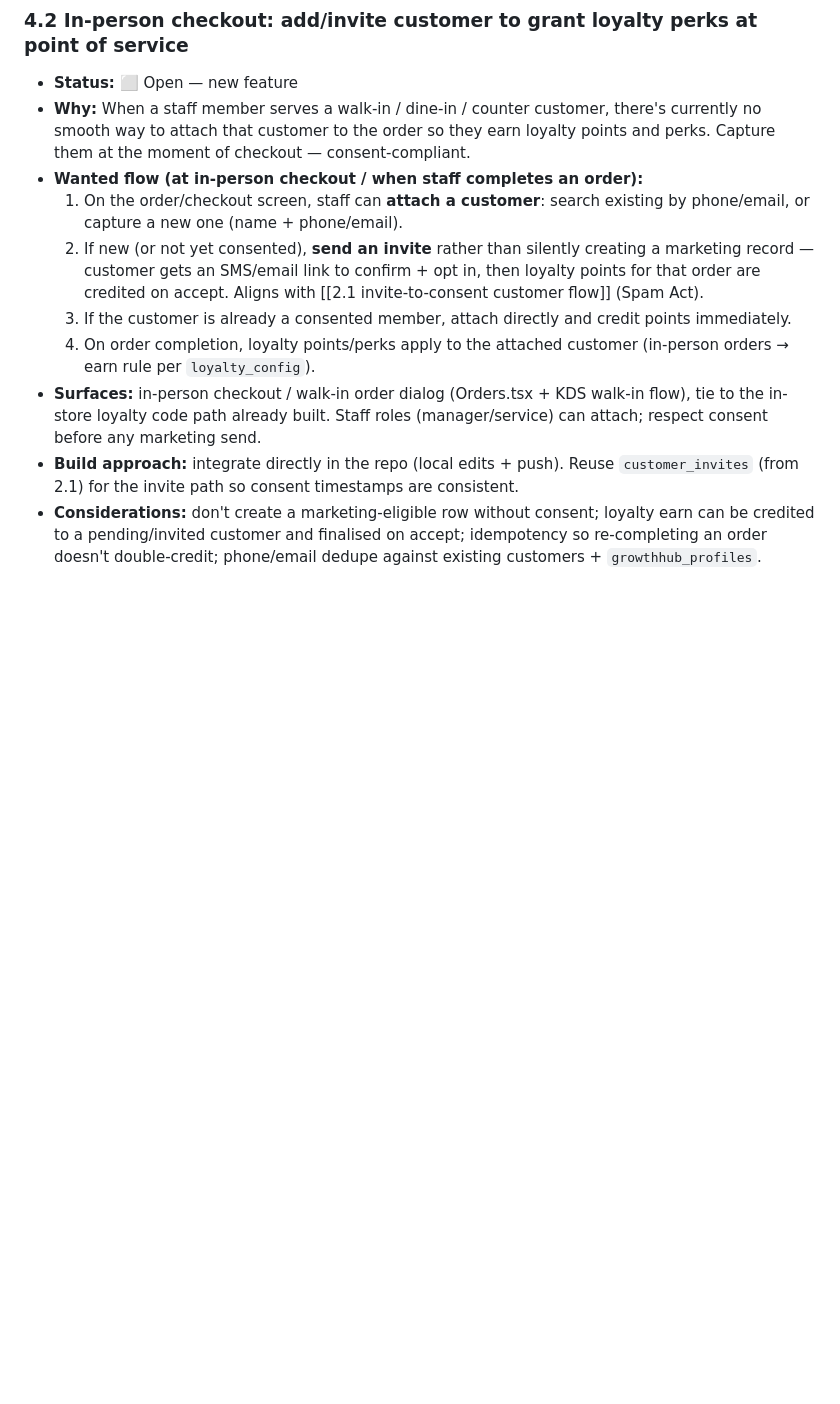
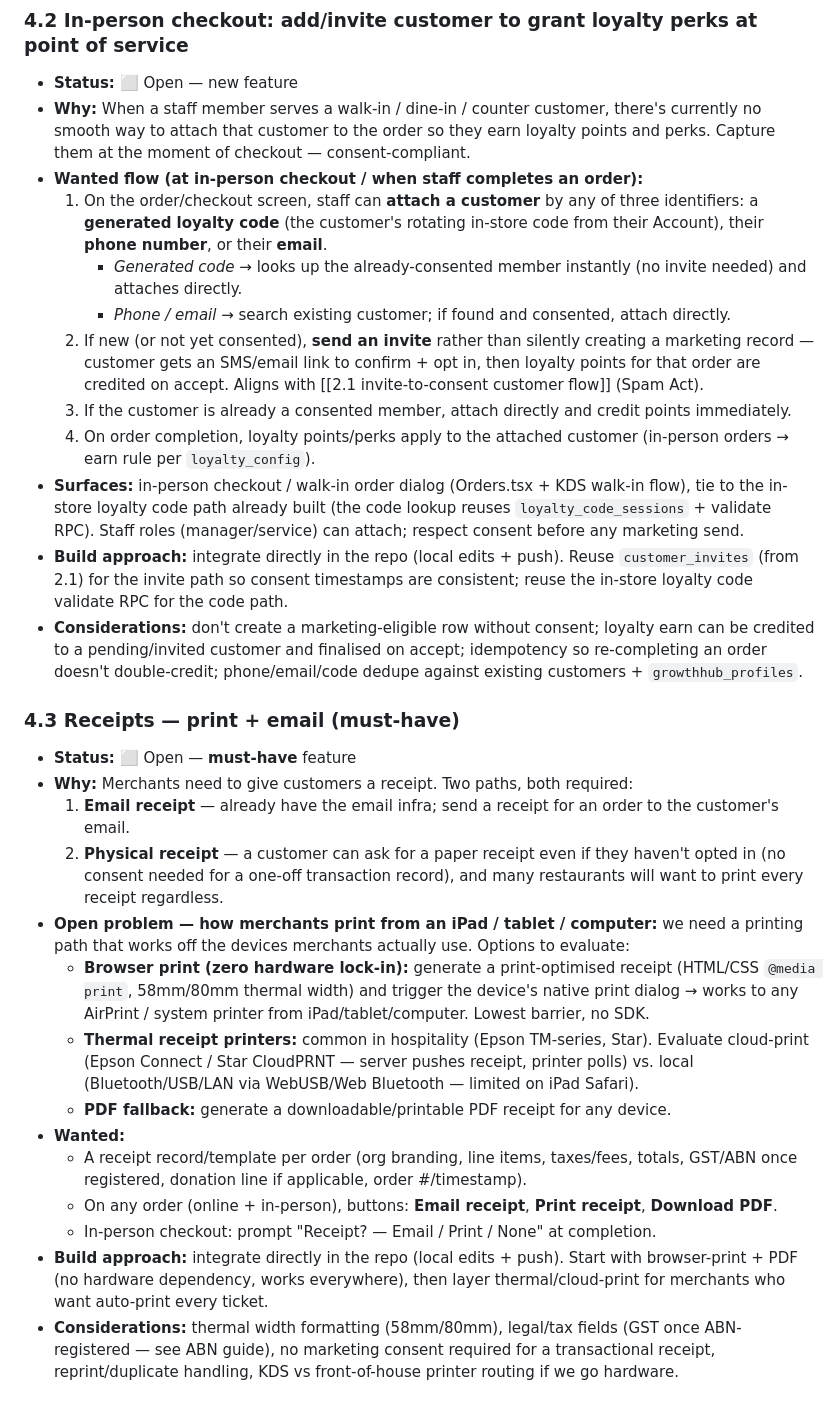
Before and after one commit to devsup76/hub-files, a Markdown page: docs/WOAHH_FIXES_TODO.md, the part around one of its changes. Rendered like a GitHub page; blank space fills up the shorter version.

Commit message:
docs: add TODOs — back-to-site/logout, AI menu import, in-person loyalty attach, receipts, installable PWA
Co-Authored-By: Claude Opus 4.8 <noreply@anthropic.com>

```diff
--- a/docs/WOAHH_FIXES_TODO.md
+++ b/docs/WOAHH_FIXES_TODO.md
@@ -124,10 +124,30 @@ See `CLAUDE.md` for full architecture details.
 - **Status:** ⬜ Open — new feature
 - **Why:** When a staff member serves a walk-in / dine-in / counter customer, there's currently no smooth way to attach that customer to the order so they earn loyalty points and perks. Capture them at the moment of checkout — consent-compliant.
 - **Wanted flow (at in-person checkout / when staff completes an order):**
-  1. On the order/checkout screen, staff can **attach a customer**: search existing by phone/email, or capture a new one (name + phone/email).
+  1. On the order/checkout screen, staff can **attach a customer** by any of three identifiers: a **generated loyalty code** (the customer's rotating in-store code from their Account), their **phone number**, or their **email**.
+     - *Generated code* → looks up the already-consented member instantly (no invite needed) and attaches directly.
+     - *Phone / email* → search existing customer; if found and consented, attach directly.
   2. If new (or not yet consented), **send an invite** rather than silently creating a marketing record — customer gets an SMS/email link to confirm + opt in, then loyalty points for that order are credited on accept. Aligns with [[2.1 invite-to-consent customer flow]] (Spam Act).
   3. If the customer is already a consented member, attach directly and credit points immediately.
   4. On order completion, loyalty points/perks apply to the attached customer (in-person orders → earn rule per `loyalty_config`).
-- **Surfaces:** in-person checkout / walk-in order dialog (Orders.tsx + KDS walk-in flow), tie to the in-store loyalty code path already built. Staff roles (manager/service) can attach; respect consent before any marketing send.
-- **Build approach:** integrate directly in the repo (local edits + push). Reuse `customer_invites` (from 2.1) for the invite path so consent timestamps are consistent.
-- **Considerations:** don't create a marketing-eligible row without consent; loyalty earn can be credited to a pending/invited customer and finalised on accept; idempotency so re-completing an order doesn't double-credit; phone/email dedupe against existing customers + `growthhub_profiles`.
+- **Surfaces:** in-person checkout / walk-in order dialog (Orders.tsx + KDS walk-in flow), tie to the in-store loyalty code path already built (the code lookup reuses `loyalty_code_sessions` + validate RPC). Staff roles (manager/service) can attach; respect consent before any marketing send.
+- **Build approach:** integrate directly in the repo (local edits + push). Reuse `customer_invites` (from 2.1) for the invite path so consent timestamps are consistent; reuse the in-store loyalty code validate RPC for the code path.
+- **Considerations:** don't create a marketing-eligible row without consent; loyalty earn can be credited to a pending/invited customer and finalised on accept; idempotency so re-completing an order doesn't double-credit; phone/email/code dedupe against existing customers + `growthhub_profiles`.
+
+### 4.3 Receipts — print + email (must-have)
+
+- **Status:** ⬜ Open — **must-have** feature
+- **Why:** Merchants need to give customers a receipt. Two paths, both required:
+  1. **Email receipt** — already have the email infra; send a receipt for an order to the customer's email.
+  2. **Physical receipt** — a customer can ask for a paper receipt even if they haven't opted in (no consent needed for a one-off transaction record), and many restaurants will want to print every receipt regardless.
+- **Open problem — how merchants print from an iPad / tablet / computer:** we need a printing path that works off the devices merchants actually use. Options to evaluate:
+  - **Browser print (zero hardware lock-in):** generate a print-optimised receipt (HTML/CSS `@media print`, 58mm/80mm thermal width) and trigger the device's native print dialog → works to any AirPrint / system printer from iPad/tablet/computer. Lowest barrier, no SDK.
+  - **Thermal receipt printers:** common in hospitality (Epson TM-series, Star). Evaluate cloud-print (Epson Connect / Star CloudPRNT — server pushes receipt, printer polls) vs. local (Bluetooth/USB/LAN via WebUSB/Web Bluetooth — limited on iPad Safari).
+  - **PDF fallback:** generate a downloadable/printable PDF receipt for any device.
+- **Wanted:**
+  - A receipt record/template per order (org branding, line items, taxes/fees, totals, GST/ABN once registered, donation line if applicable, order #/timestamp).
+  - On any order (online + in-person), buttons: **Email receipt**, **Print receipt**, **Download PDF**.
+  - In-person checkout: prompt "Receipt? — Email / Print / None" at completion.
+- **Build approach:** integrate directly in the repo (local edits + push). Start with browser-print + PDF (no hardware dependency, works everywhere), then layer thermal/cloud-print for merchants who want auto-print every ticket.
+- **Considerations:** thermal width formatting (58mm/80mm), legal/tax fields (GST once ABN-registered — see ABN guide), no marketing consent required for a transactional receipt, reprint/duplicate handling, KDS vs front-of-house printer routing if we go hardware.
+
```
Also changed, not shown: other parts of docs/WOAHH_FIXES_TODO.md (+13 -0 lines).
